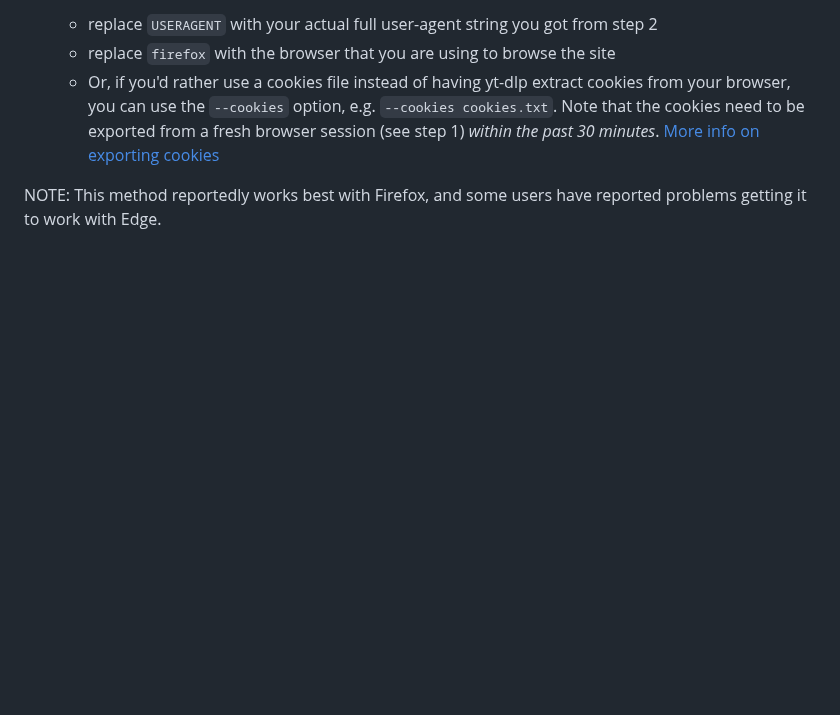
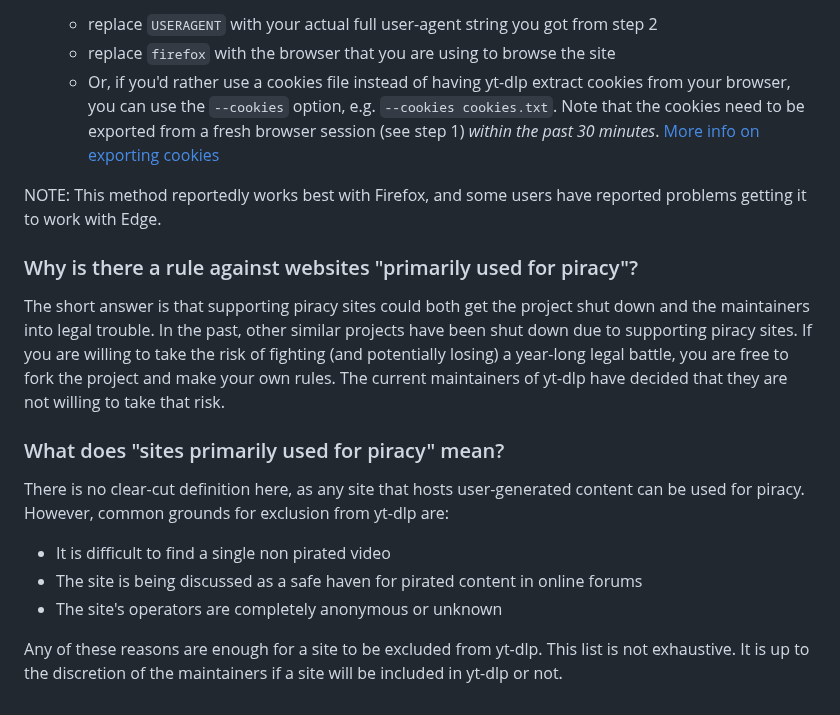
Before and after one commit to yt-dlp/yt-dlp-wiki, a Markdown page: FAQ.md, the part around the change. GitHub-like rendering; blank space fills up the shorter version.

Commit message:
Explain why piracy sites can't be included

```diff
--- a/FAQ.md
+++ b/FAQ.md
@@ -182,3 +182,23 @@ There is a workaround for this. It requires cookies from a browser with the same
      - Or, if you'd rather use a cookies file instead of having yt-dlp extract cookies from your browser, you can use the `--cookies` option, e.g. `--cookies cookies.txt`. Note that the cookies need to be exported from a fresh browser session (see step 1) *within the past 30 minutes*. [More info on exporting cookies](#how-do-i-pass-cookies-to-yt-dlp)
 
 NOTE: This method reportedly works best with Firefox, and some users have reported problems getting it to work with Edge.
+
+
+### Why is there a rule against websites "primarily used for piracy"?
+
+The short answer is that supporting piracy sites could both get the project shut down and the maintainers into legal trouble.
+In the past, other similar projects have been shut down due to supporting piracy sites.
+If you are willing to take the risk of fighting (and potentially losing) a year-long legal battle, you are free to fork the project and make your own rules.
+The current maintainers of yt-dlp have decided that they are not willing to take that risk.
+
+
+### What does "sites primarily used for piracy" mean?
+
+There is no clear-cut definition here, as any site that hosts user-generated content can be used for piracy.
+However, common grounds for exclusion from yt-dlp are:
+- It is difficult to find a single non pirated video
+- The site is being discussed as a safe haven for pirated content in online forums
+- The site's operators are completely anonymous or unknown
+
+Any of these reasons are enough for a site to be excluded from yt-dlp.
+This list is not exhaustive. It is up to the discretion of the maintainers if a site will be included in yt-dlp or not.
```
